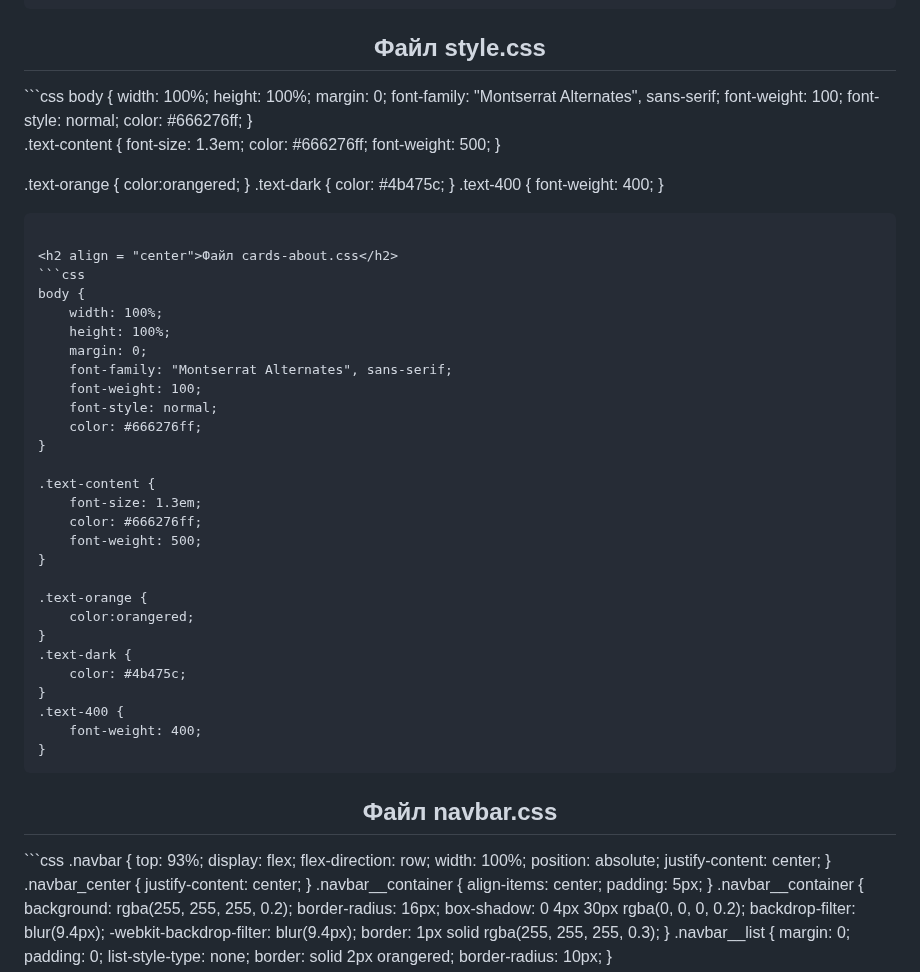
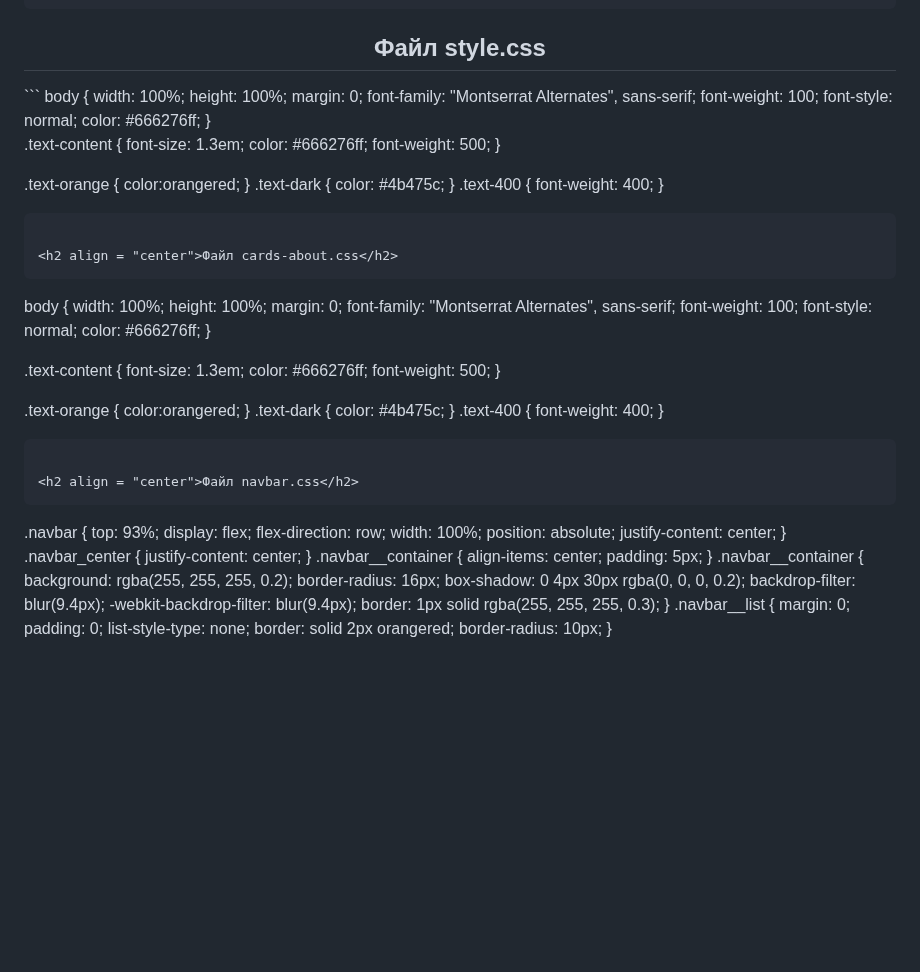
Before and after one commit to WilhelmGans/lab_3_1, a Markdown page: README.md, the part around the change. GitHub-like rendering; blank space fills up the shorter version.

````diff
--- a/README.md
+++ b/README.md
@@ -94,7 +94,7 @@
 </html>
 ```
 <h2 align = "center">Файл style.css</h2>
-```css
+```
 body {
     width: 100%;
     height: 100%;
@@ -123,7 +123,7 @@ body {
 ```
 
 <h2 align = "center">Файл cards-about.css</h2>
-```css
+```
 body {
     width: 100%;
     height: 100%;
@@ -152,7 +152,7 @@ body {
 ```
 
 <h2 align = "center">Файл navbar.css</h2>
-```css
+```
 .navbar {
     top: 93%;
     display: flex;
````
